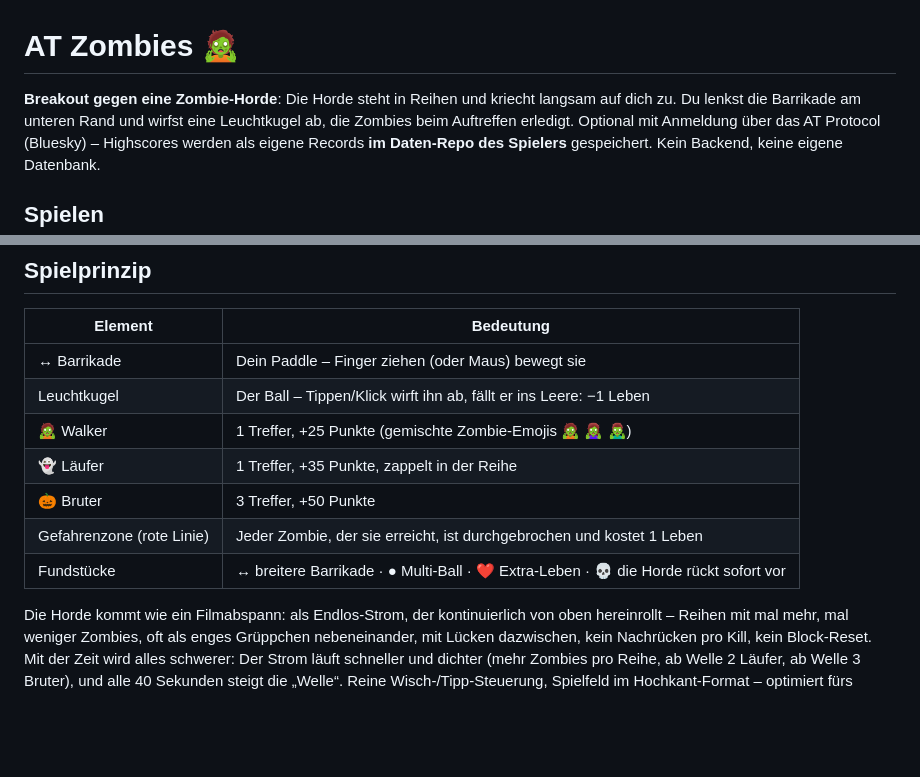
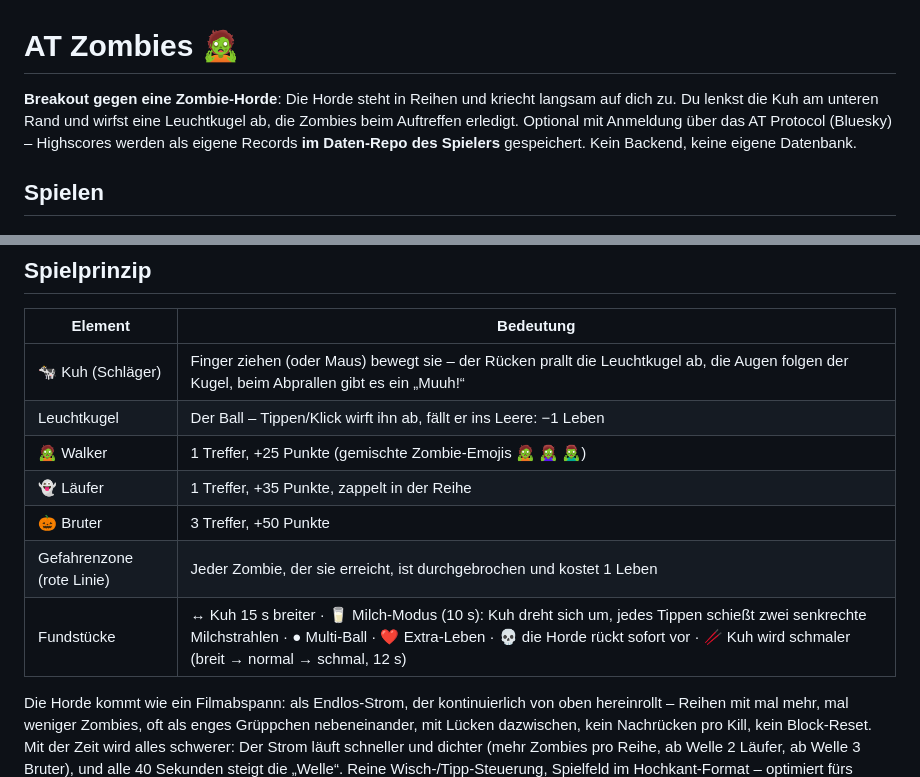
Before and after one commit to falksan/at-zombies, a Markdown page: README.md, 2 parts joined by grey strips. Drawn GitHub-style; blank space fills up the shorter version.

Commit message:
README: Kuh-Schläger, Milchmodus und Schmal-Power-up dokumentiert

```diff
--- a/README.md
+++ b/README.md
@@ -1,7 +1,7 @@
 # AT Zombies 🧟
 
 **Breakout gegen eine Zombie-Horde**: Die Horde steht in Reihen und kriecht langsam
-auf dich zu. Du lenkst die Barrikade am unteren Rand und wirfst eine Leuchtkugel ab,
+auf dich zu. Du lenkst die Kuh am unteren Rand und wirfst eine Leuchtkugel ab,
 die Zombies beim Auftreffen erledigt. Optional mit Anmeldung über das AT Protocol
 (Bluesky) – Highscores werden als eigene Records **im Daten-Repo des Spielers**
 gespeichert. Kein Backend, keine eigene Datenbank.
@@ -18,13 +18,13 @@ GitHub Pages aktivieren (einmalig):
 
 | Element | Bedeutung |
 |---|---|
-| ↔ Barrikade | Dein Paddle – Finger ziehen (oder Maus) bewegt sie |
+| 🐄 Kuh (Schläger) | Finger ziehen (oder Maus) bewegt sie – der Rücken prallt die Leuchtkugel ab, die Augen folgen der Kugel, beim Abprallen gibt es ein „Muuh!“ |
 | Leuchtkugel | Der Ball – Tippen/Klick wirft ihn ab, fällt er ins Leere: −1 Leben |
 | 🧟 Walker | 1 Treffer, +25 Punkte (gemischte Zombie-Emojis 🧟 🧟‍♀️ 🧟‍♂️) |
 | 👻 Läufer | 1 Treffer, +35 Punkte, zappelt in der Reihe |
 | 🎃 Bruter | 3 Treffer, +50 Punkte |
 | Gefahrenzone (rote Linie) | Jeder Zombie, der sie erreicht, ist durchgebrochen und kostet 1 Leben |
-| Fundstücke | ↔ breitere Barrikade · ● Multi-Ball · ❤ Extra-Leben · 💀 die Horde rückt sofort vor |
+| Fundstücke | ↔ Kuh 15 s breiter · 🥛 Milch-Modus (10 s): Kuh dreht sich um, jedes Tippen schießt zwei senkrechte Milchstrahlen · ● Multi-Ball · ❤ Extra-Leben · 💀 die Horde rückt sofort vor · 🥢 Kuh wird schmaler (breit → normal → schmal, 12 s) |
 
 Die Horde kommt wie ein Filmabspann: als Endlos-Strom, der kontinuierlich von oben
 hereinrollt – Reihen mit mal mehr, mal weniger Zombies, oft als enges
```
